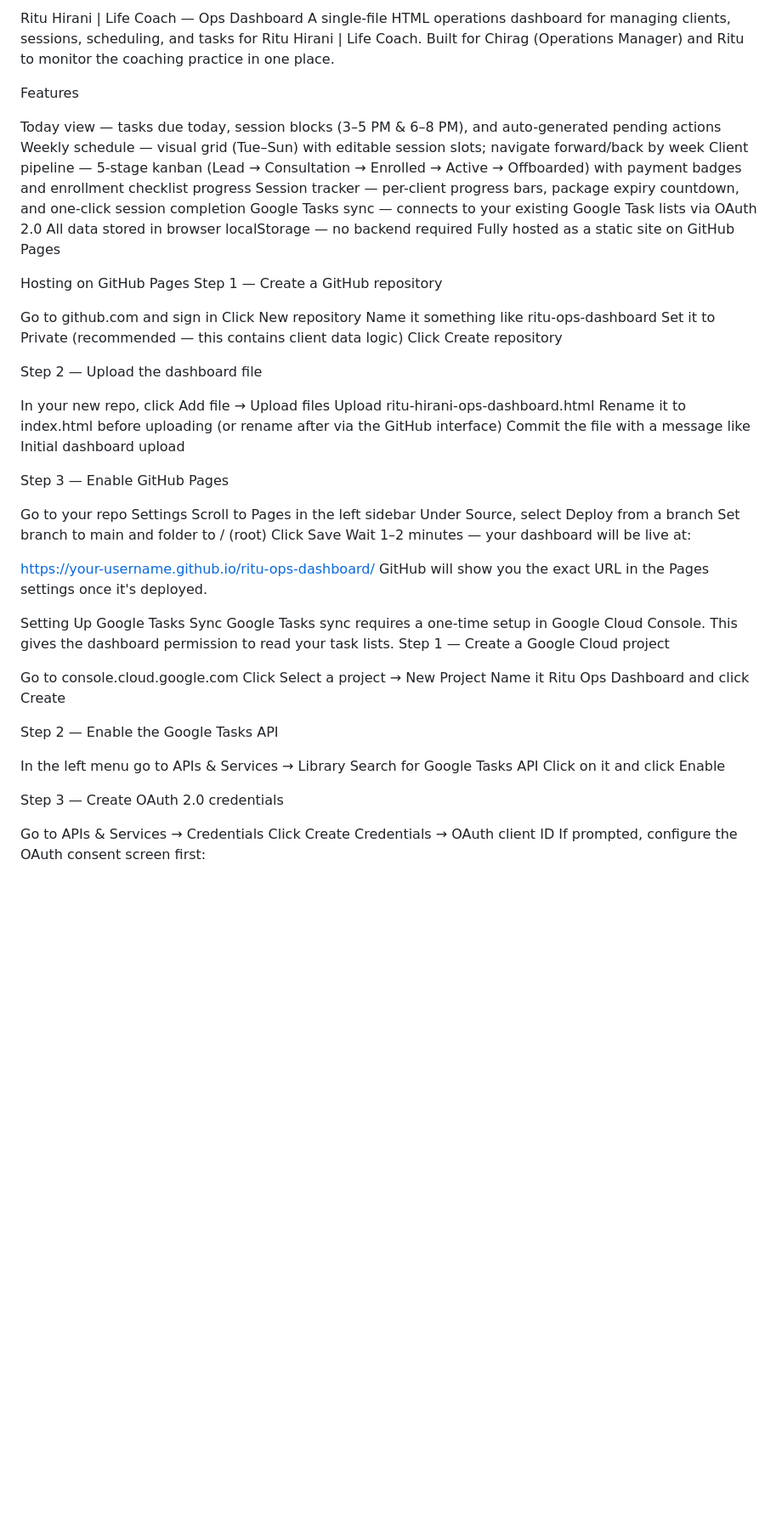
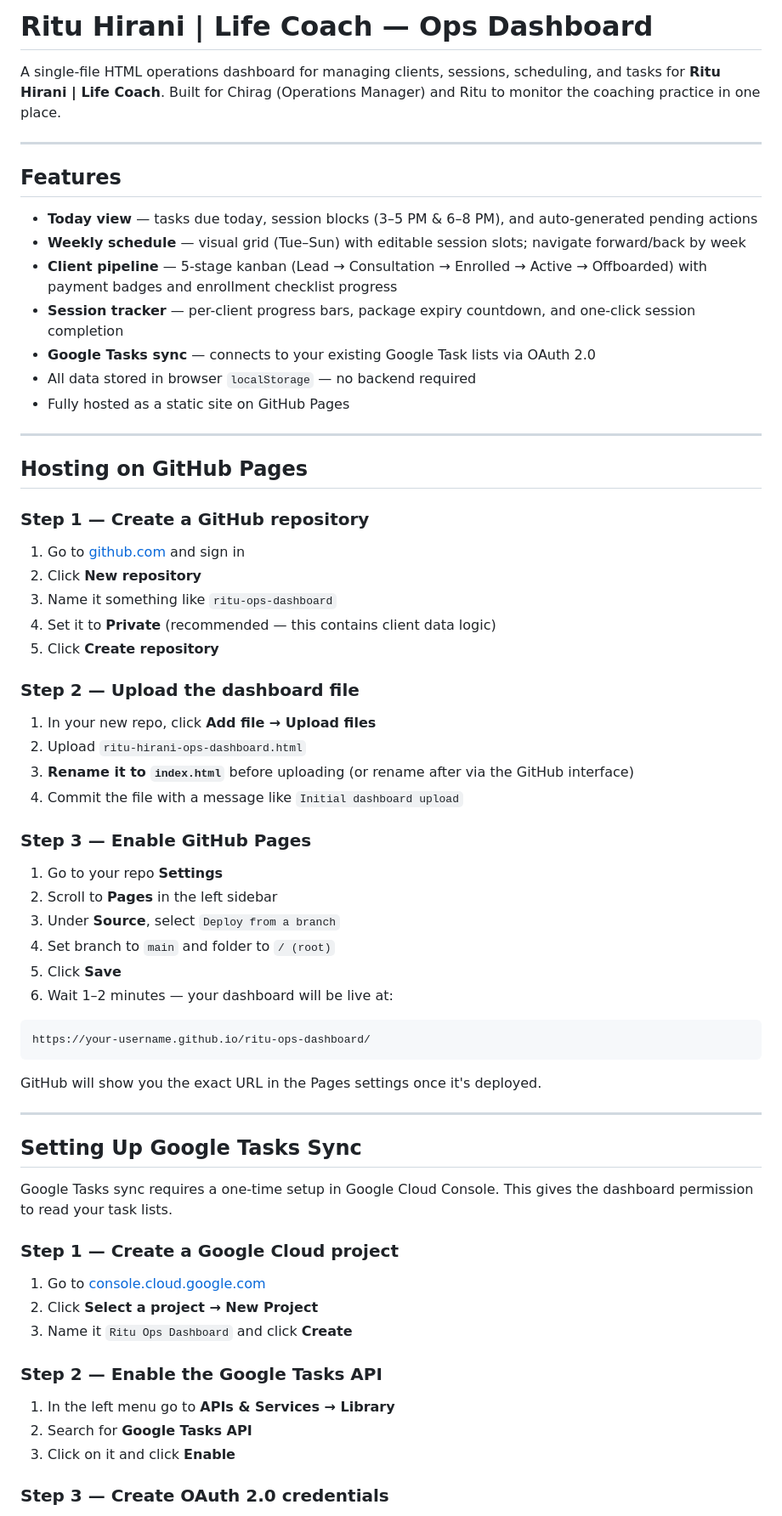
Before and after one commit to chiraghontec/Ritu-Hirani-Life-Coach, a Markdown page: README.md, the part around one of its changes. Shown at 85% size. Drawn GitHub-style; blank space fills up the shorter version.

````diff
--- a/README.md
+++ b/README.md
@@ -1,62 +1,70 @@
-Ritu Hirani | Life Coach — Ops Dashboard
-A single-file HTML operations dashboard for managing clients, sessions, scheduling, and tasks for Ritu Hirani | Life Coach. Built for Chirag (Operations Manager) and Ritu to monitor the coaching practice in one place.
+# Ritu Hirani | Life Coach — Ops Dashboard
 
-Features
+A single-file HTML operations dashboard for managing clients, sessions, scheduling, and tasks for **Ritu Hirani | Life Coach**. Built for Chirag (Operations Manager) and Ritu to monitor the coaching practice in one place.
 
-Today view — tasks due today, session blocks (3–5 PM & 6–8 PM), and auto-generated pending actions
-Weekly schedule — visual grid (Tue–Sun) with editable session slots; navigate forward/back by week
-Client pipeline — 5-stage kanban (Lead → Consultation → Enrolled → Active → Offboarded) with payment badges and enrollment checklist progress
-Session tracker — per-client progress bars, package expiry countdown, and one-click session completion
-Google Tasks sync — connects to your existing Google Task lists via OAuth 2.0
-All data stored in browser localStorage — no backend required
-Fully hosted as a static site on GitHub Pages
+---
 
+## Features
 
-Hosting on GitHub Pages
-Step 1 — Create a GitHub repository
+- **Today view** — tasks due today, session blocks (3–5 PM & 6–8 PM), and auto-generated pending actions
+- **Weekly schedule** — visual grid (Tue–Sun) with editable session slots; navigate forward/back by week
+- **Client pipeline** — 5-stage kanban (Lead → Consultation → Enrolled → Active → Offboarded) with payment badges and enrollment checklist progress
+- **Session tracker** — per-client progress bars, package expiry countdown, and one-click session completion
+- **Google Tasks sync** — connects to your existing Google Task lists via OAuth 2.0
+- All data stored in browser `localStorage` — no backend required
+- Fully hosted as a static site on GitHub Pages
 
-Go to github.com and sign in
-Click New repository
-Name it something like ritu-ops-dashboard
-Set it to Private (recommended — this contains client data logic)
-Click Create repository
+---
 
-Step 2 — Upload the dashboard file
+## Hosting on GitHub Pages
 
-In your new repo, click Add file → Upload files
-Upload ritu-hirani-ops-dashboard.html
-Rename it to index.html before uploading (or rename after via the GitHub interface)
-Commit the file with a message like Initial dashboard upload
+### Step 1 — Create a GitHub repository
 
-Step 3 — Enable GitHub Pages
+1. Go to [github.com](https://github.com) and sign in
+2. Click **New repository**
+3. Name it something like `ritu-ops-dashboard`
+4. Set it to **Private** (recommended — this contains client data logic)
+5. Click **Create repository**
 
-Go to your repo Settings
-Scroll to Pages in the left sidebar
-Under Source, select Deploy from a branch
-Set branch to main and folder to / (root)
-Click Save
-Wait 1–2 minutes — your dashboard will be live at:
+### Step 2 — Upload the dashboard file
 
+1. In your new repo, click **Add file → Upload files**
+2. Upload `ritu-hirani-ops-dashboard.html`
+3. **Rename it to `index.html`** before uploading (or rename after via the GitHub interface)
+4. Commit the file with a message like `Initial dashboard upload`
+
+### Step 3 — Enable GitHub Pages
+
+1. Go to your repo **Settings**
+2. Scroll to **Pages** in the left sidebar
+3. Under **Source**, select `Deploy from a branch`
+4. Set branch to `main` and folder to `/ (root)`
+5. Click **Save**
+6. Wait 1–2 minutes — your dashboard will be live at:
+
+```
 https://your-username.github.io/ritu-ops-dashboard/
+```
+
 GitHub will show you the exact URL in the Pages settings once it's deployed.
 
-Setting Up Google Tasks Sync
+---
+
+## Setting Up Google Tasks Sync
+
 Google Tasks sync requires a one-time setup in Google Cloud Console. This gives the dashboard permission to read your task lists.
-Step 1 — Create a Google Cloud project
 
-Go to console.cloud.google.com
-Click Select a project → New Project
-Name it Ritu Ops Dashboard and click Create
+### Step 1 — Create a Google Cloud project
 
-Step 2 — Enable the Google Tasks API
+1. Go to [console.cloud.google.com](https://console.cloud.google.com)
+2. Click **Select a project → New Project**
+3. Name it `Ritu Ops Dashboard` and click **Create**
 
-In the left menu go to APIs & Services → Library
-Search for Google Tasks API
-Click on it and click Enable
+### Step 2 — Enable the Google Tasks API
 
-Step 3 — Create OAuth 2.0 credentials
+1. In the left menu go to **APIs & Services → Library**
+2. Search for **Google Tasks API**
+3. Click on it and click **Enable**
 
-Go to APIs & Services → Credentials
-Click Create Credentials → OAuth client ID
-If prompted, configure the OAuth consent screen first:
+### Step 3 — Create OAuth 2.0 credentials
 
````
Also changed, not shown: other parts of README.md (+62 -49 lines).
